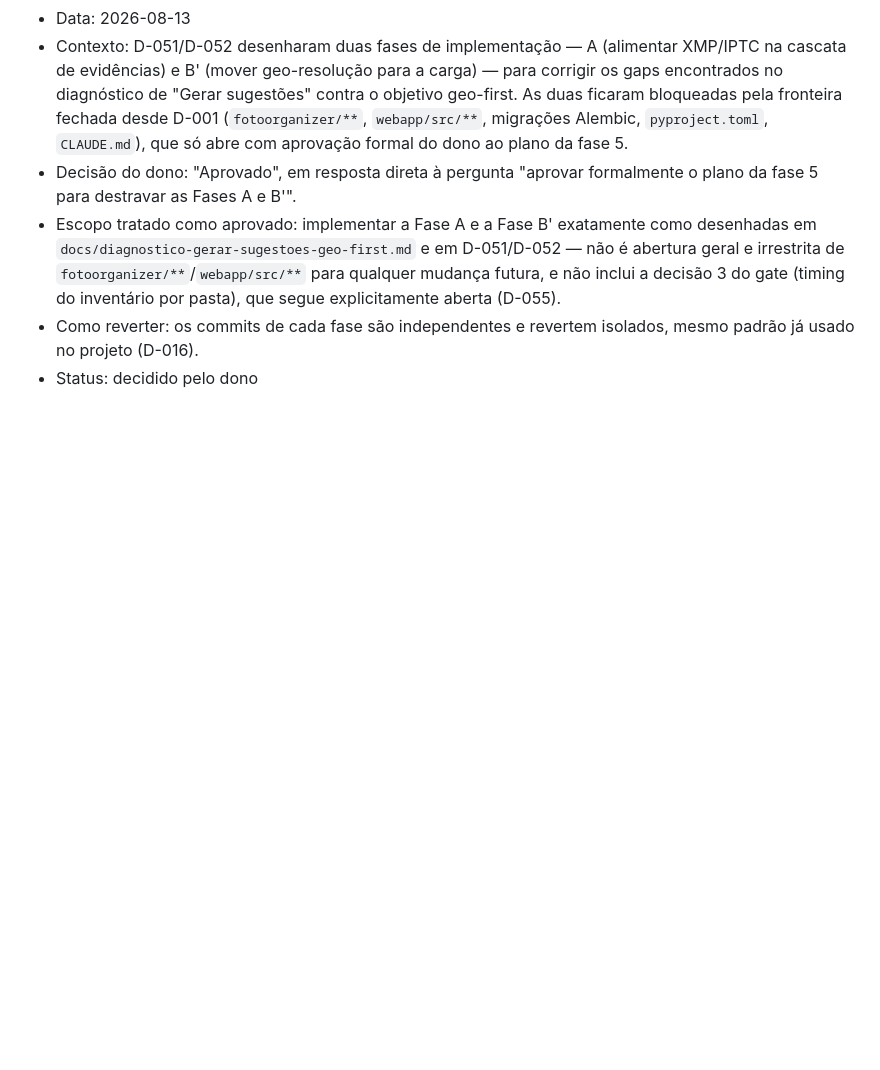
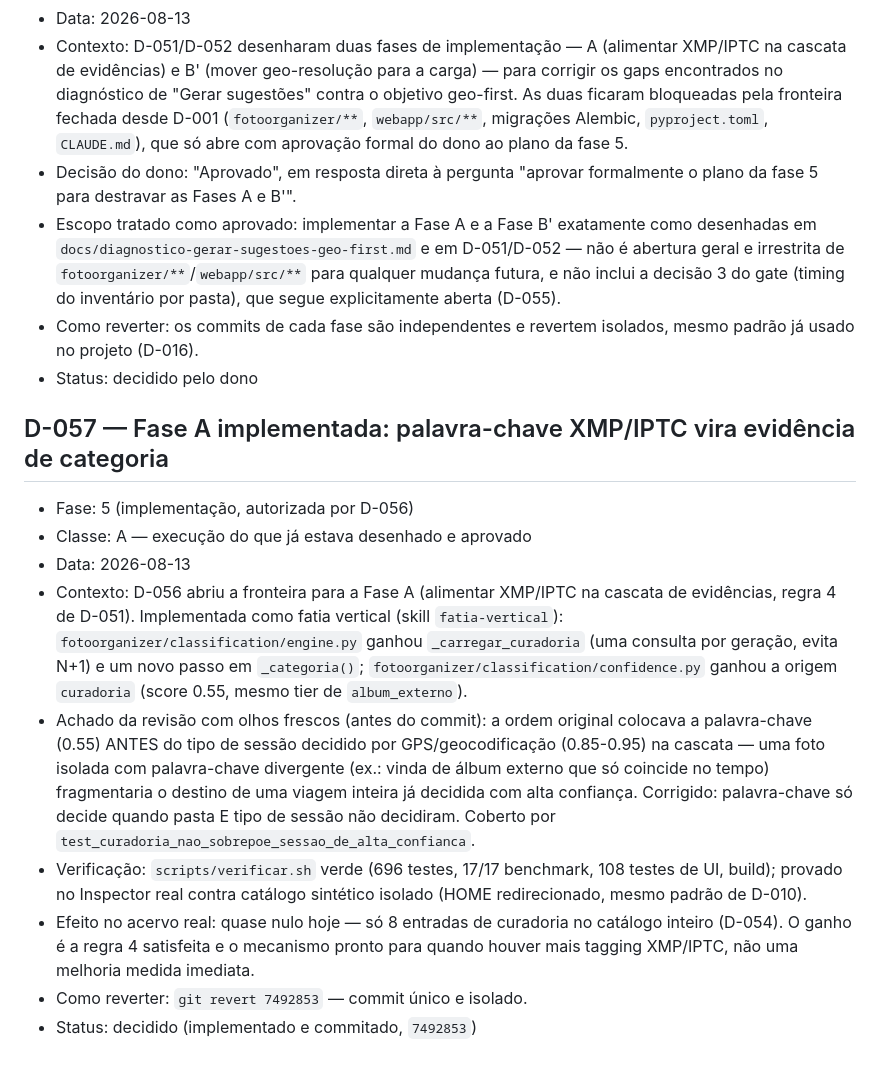
Before and after one commit to AlexandreCamerini/foto-org, a Markdown page: docs/DECISOES.md, the part around the change. Drawn GitHub-style; blank space fills up the shorter version.

Commit message:
docs: registra a Fase A implementada e o achado da revisão (D-057)
Co-Authored-By: Claude Sonnet 5 <noreply@anthropic.com>

```diff
--- a/docs/DECISOES.md
+++ b/docs/DECISOES.md
@@ -1766,3 +1766,32 @@ uma fatia
 - Como reverter: os commits de cada fase são independentes e revertem
   isolados, mesmo padrão já usado no projeto (D-016).
 - Status: decidido pelo dono
+
+## D-057 — Fase A implementada: palavra-chave XMP/IPTC vira evidência de categoria
+
+- Fase: 5 (implementação, autorizada por D-056)
+- Classe: A — execução do que já estava desenhado e aprovado
+- Data: 2026-08-13
+- Contexto: D-056 abriu a fronteira para a Fase A (alimentar XMP/IPTC na
+  cascata de evidências, regra 4 de D-051). Implementada como fatia
+  vertical (skill `fatia-vertical`): `fotoorganizer/classification/engine.py`
+  ganhou `_carregar_curadoria` (uma consulta por geração, evita N+1) e um
+  novo passo em `_categoria()`; `fotoorganizer/classification/confidence.py`
+  ganhou a origem `curadoria` (score 0.55, mesmo tier de `album_externo`).
+- Achado da revisão com olhos frescos (antes do commit): a ordem original
+  colocava a palavra-chave (0.55) ANTES do tipo de sessão decidido por
+  GPS/geocodificação (0.85-0.95) na cascata — uma foto isolada com
+  palavra-chave divergente (ex.: vinda de álbum externo que só coincide
+  no tempo) fragmentaria o destino de uma viagem inteira já decidida com
+  alta confiança. Corrigido: palavra-chave só decide quando pasta E
+  tipo de sessão não decidiram. Coberto por
+  `test_curadoria_nao_sobrepoe_sessao_de_alta_confianca`.
+- Verificação: `scripts/verificar.sh` verde (696 testes, 17/17 benchmark,
+  108 testes de UI, build); provado no Inspector real contra catálogo
+  sintético isolado (HOME redirecionado, mesmo padrão de D-010).
+- Efeito no acervo real: quase nulo hoje — só 8 entradas de curadoria no
+  catálogo inteiro (D-054). O ganho é a regra 4 satisfeita e o mecanismo
+  pronto para quando houver mais tagging XMP/IPTC, não uma melhoria
+  medida imediata.
+- Como reverter: `git revert 7492853` — commit único e isolado.
+- Status: decidido (implementado e commitado, `7492853`)
```
Also changed, not shown: docs/diagnostico-gerar-sugestoes-geo-first.md (+13 -6 lines).
